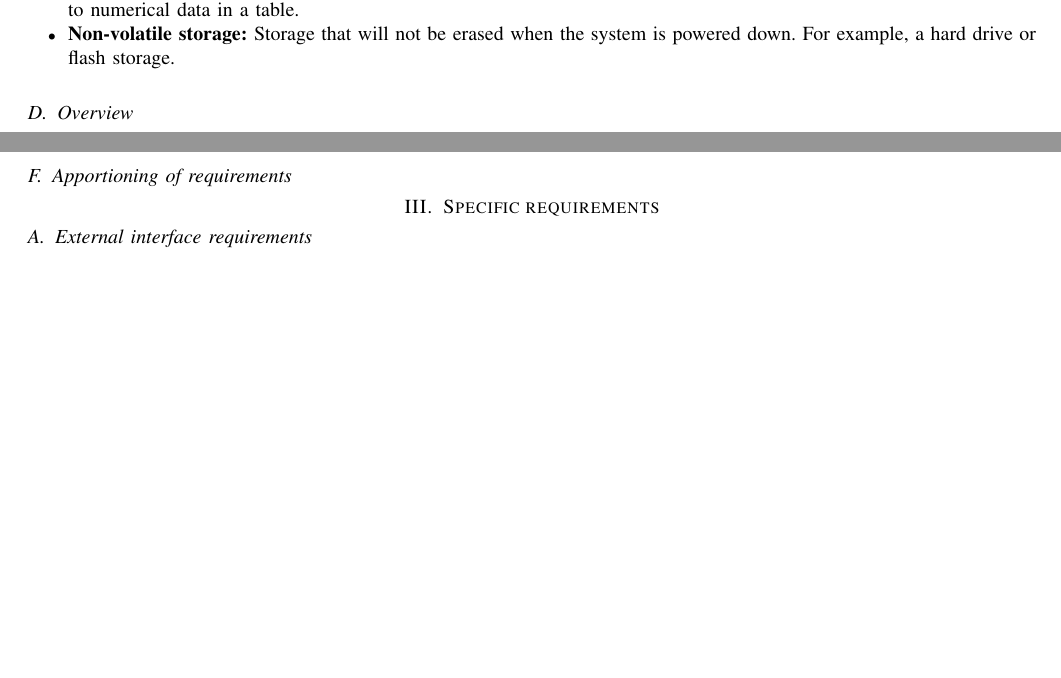
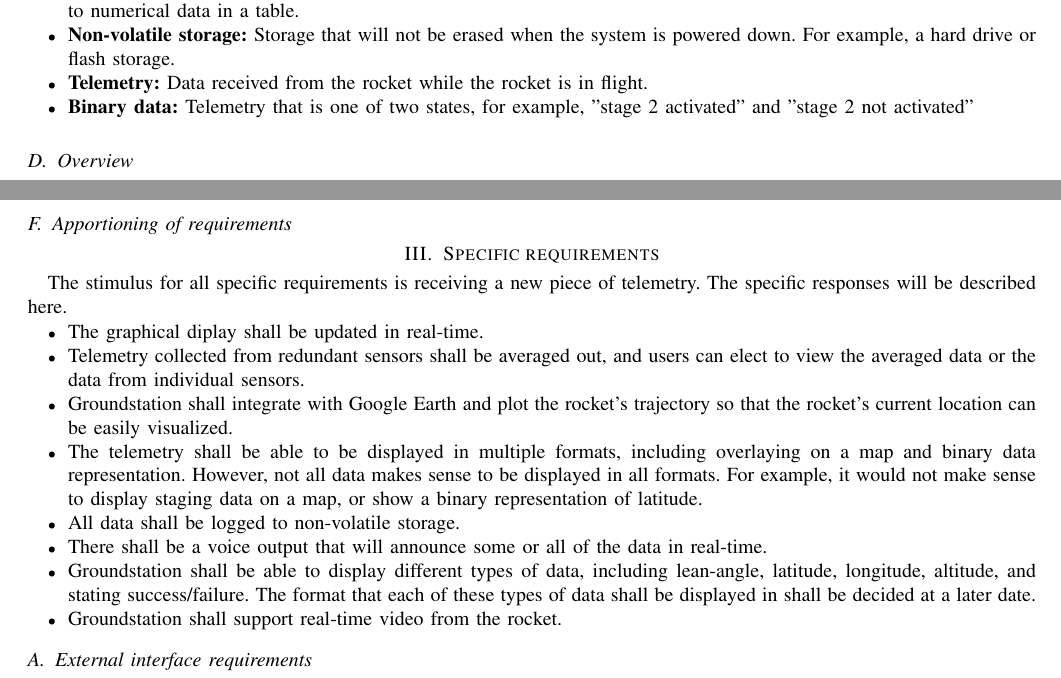
Before and after one commit to 100k-rocketry/groundstation, a LaTeX paper (doc/requirements/requirements.tex): two parts of pages 2 and 3 of 3, joined at a grey line, cut so that both start at the same text, the shorter picture padded with empty space. Compiled offline with pdfLaTeX; a missing font is replaced by an installed copy or a similar font; a LaTeX package or settings file that is missing is left out.

Commit message:
Specific requirements draft

```diff
--- a/doc/requirements/requirements.tex
+++ b/doc/requirements/requirements.tex
@@ -113,6 +113,8 @@
 		\item \textbf{Lean angle:} The angle relative to the vertical that the rocket is currently traveling.
 		\item \textbf{Graphical display:} Data that is displayed using a chart, for example, a line graph or overlayed on a map, as opposed to numerical data in a table.
 		\item \textbf{Non-volatile storage:} Storage that will not be erased when the system is powered down. For example, a hard drive or flash storage.
+		\item \textbf{Telemetry:} Data received from the rocket while the rocket is in flight.
+		\item \textbf{Binary data:} Telemetry that is one of two states, for example, ''stage 2 activated'' and ''stage 2 not activated''
 	\end{itemize}
 
 	\subsection{Overview}
@@ -147,6 +149,21 @@
 
 	\section{Specific requirements}
 
+	The stimulus for all specific requirements is receiving a new piece of telemetry. The specific responses will be described here.
+
+	\begin{itemize}
+		\item The graphical diplay shall be updated in real-time.
+		\item Telemetry collected from redundant sensors shall be averaged out, and users can elect to view the averaged data or the data from individual sensors.
+		\item Groundstation shall integrate with Google Earth and plot the rocket's trajectory so that the rocket's current location can be easily visualized.
+		\item The telemetry shall be able to be displayed in multiple formats, including overlaying on a map and binary data representation.
+		However, not all data makes sense to be displayed in all formats.
+		For example, it would not make sense to display staging data on a map, or show a binary representation of latitude.
+		\item All data shall be logged to non-volatile storage.
+		\item There shall be a voice output that will announce some or all of the data in real-time.
+		\item Groundstation shall be able to display different types of data, including lean-angle, latitude, longitude, altitude, and stating success/failure. The format that each of these types of data shall be displayed in shall be decided at a later date.
+		\item Groundstation shall support real-time video from the rocket.
+	\end{itemize}
+
 	\subsection{External interface requirements}
 	\subsubsection{User interfaces}
 	\subsubsection{Hardware interfaces}
```
